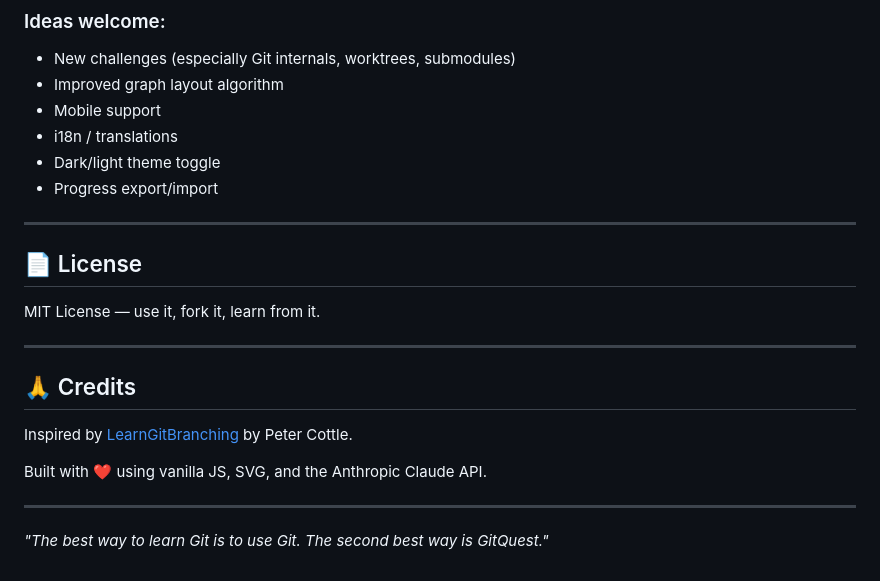
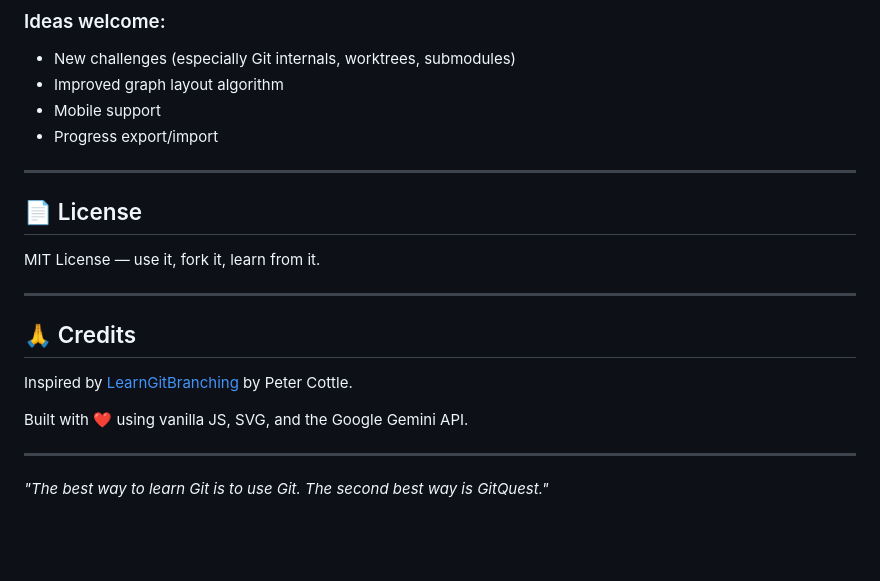
Before and after one commit to itsmrroot/gitquest, a Markdown page: README.md, the part around one of its changes. Rendered like a GitHub page; blank space fills up the shorter version.

```diff
--- a/README.md
+++ b/README.md
@@ -210,8 +248,6 @@ Edit the `execute()` switch in `js/git-engine.js` and add a `_git<Command>()` me
 - New challenges (especially Git internals, worktrees, submodules)
 - Improved graph layout algorithm
 - Mobile support
-- i18n / translations
-- Dark/light theme toggle
 - Progress export/import
 
 ---
@@ -226,7 +262,7 @@ MIT License — use it, fork it, learn from it.
 
 Inspired by [LearnGitBranching](https://github.com/pcottle/learnGitBranching) by Peter Cottle.
 
-Built with ❤️ using vanilla JS, SVG, and the Anthropic Claude API.
+Built with ❤️ using vanilla JS, SVG, and the Google Gemini API.
 
 ---
 
```
Also changed, not shown: other parts of README.md (+59 -21 lines).
